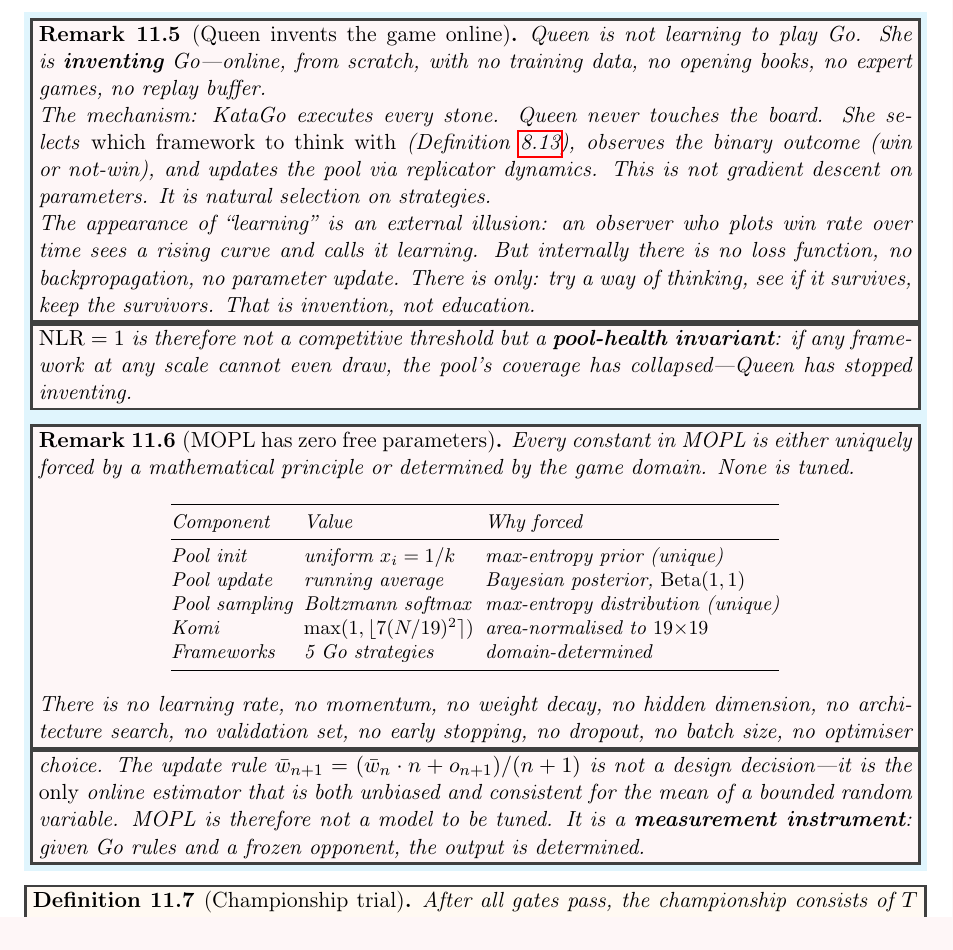
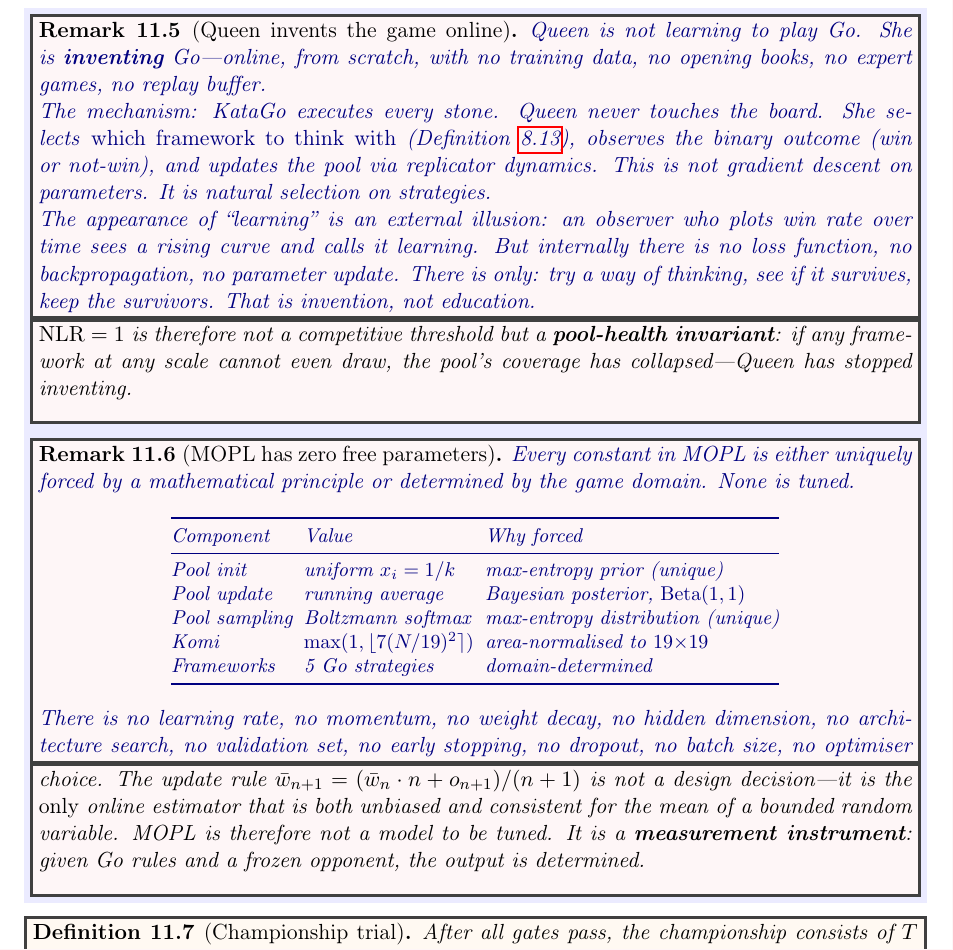
Before and after one commit to JianghanZHang/math-mirrot-ai, a LaTeX paper (paper/main.tex): part of page 28 of 45, cut so that both start at the same text. Compiled offline with pdfLaTeX.

Commit message:
paper: fix blue text — color inside remark body, not outside
\color before \begin{remark} doesn't propagate (theorem env resets).
Move \color{blue!50!black} inside each remark body. Now visible.
Background: blue!8. Text: blue!50!black (vivid, readable).

Co-Authored-By: Claude Opus 4.6 <noreply@anthropic.com>

```diff
--- a/paper/main.tex
+++ b/paper/main.tex
@@ -2609,10 +2609,10 @@ or the budget is exhausted.
 
 \medskip
 \noindent
-\colorbox{cyan!12}{%
+\colorbox{blue!8}{%
 \begin{minipage}{\dimexpr\linewidth-2\fboxsep}
-\color{blue!85!black}%
 \begin{remark}[Queen invents the game online]\label{rem:queen-invents}
+\color{blue!50!black}%
 Queen is not learning to play Go.
 She is \textbf{inventing} Go---online, from scratch, with no
 training data, no opening books, no expert games, no replay buffer.
```
Also changed, not shown: paper/main.tex (1 more changed lines).
